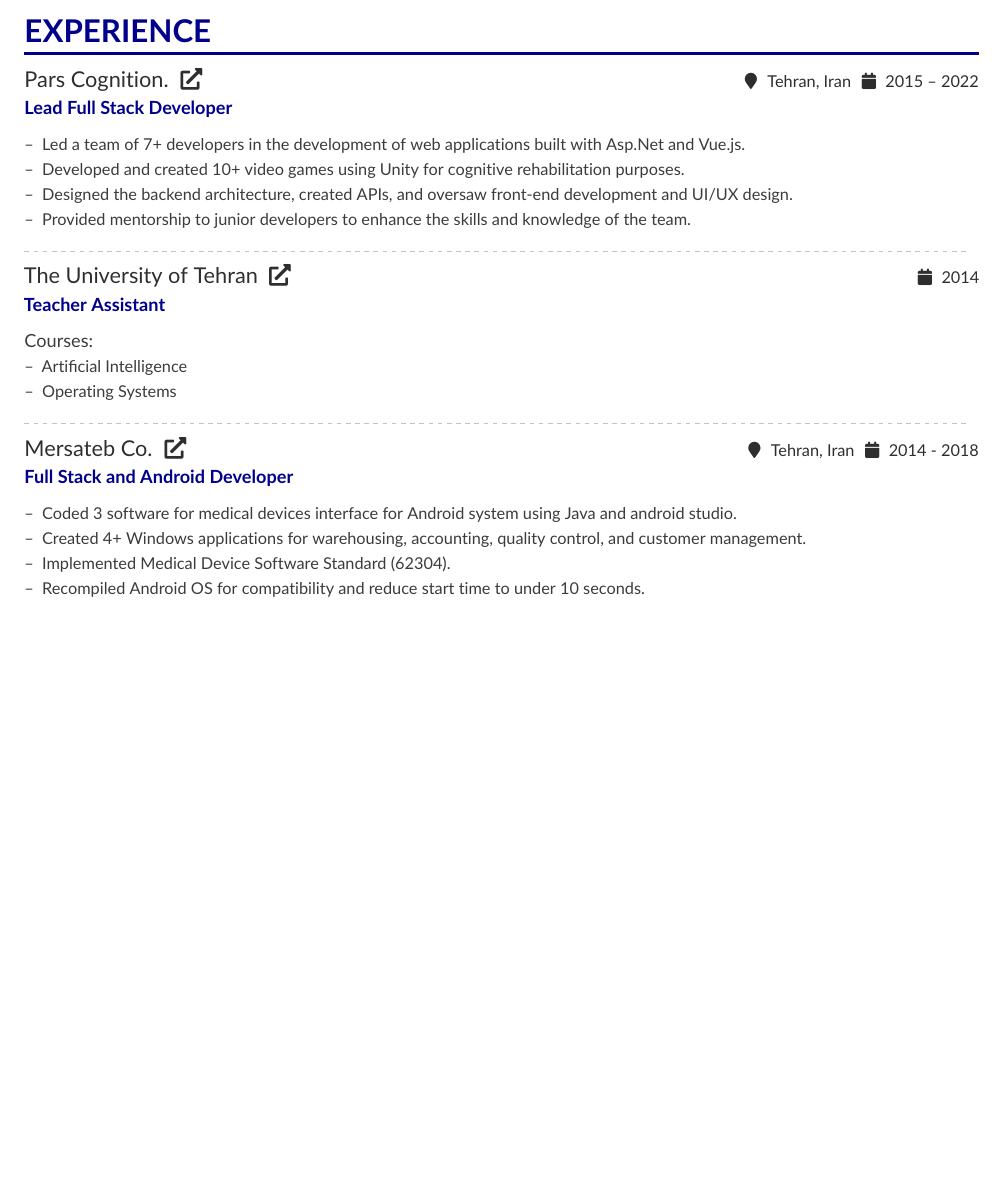
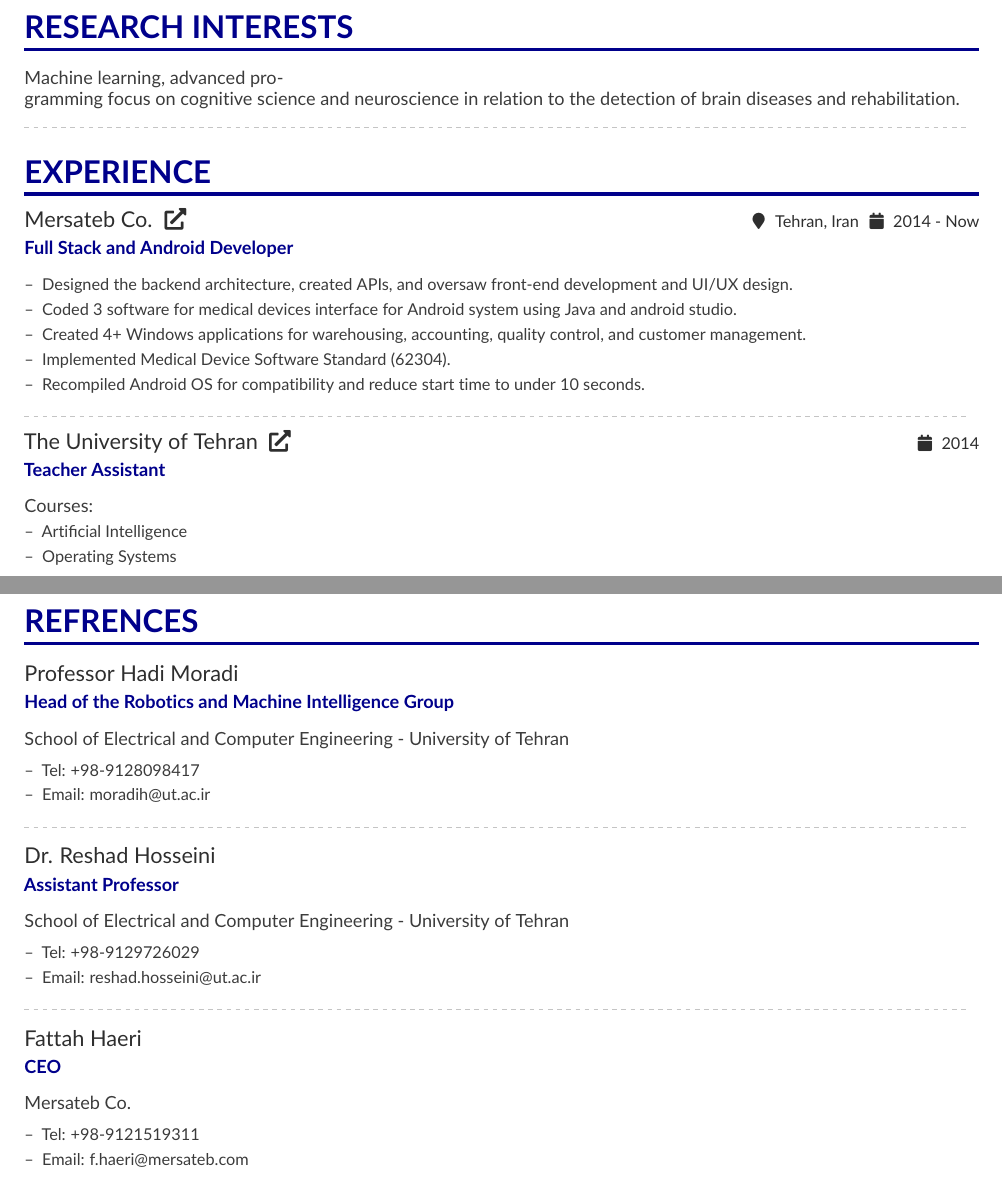
Before and after one commit to irania/Resume, a LaTeX CV (Atefeh/CV.tex): part of page 2 of 3 before the commit and two parts of pages 2 and 4 of 4 after it, the two joined at a grey line, cut at the place of the change, the shorter picture padded with empty space. Compiled offline with pdfLaTeX.

Commit message:
CV for visa

```diff
--- a/Atefeh/CV.tex
+++ b/Atefeh/CV.tex
@@ -110,27 +104,34 @@
 		\cvpublication{A serious game to learn and enhance emotional skills for children: A pilot study}{2017 Proceedings of 1st Digital Games Research Conference Trends, Technologies and Applications}{}
 		\divider
 	}
+	%%%%%%%%%% Research Interests %%%%%%%%%%%%%%%%%%%%%%%%%%%%%%%%%%%%%%%%
+	\vbox{ %
 
+		\cvsection{Research Interests}
+
+		Machine learning, advanced programming focus on cognitive science and neuroscience in relation to the detection of brain diseases and rehabilitation.
+		\divider
+	}
 
 
 	%%%%%%%%%% Experience %%%%%%%%%%%%%%%%%%%%%%%%%%%%%%%%%%%%%%%%
 	\cvsection{Experience}
 
-
 	\vbox{ %
 		\cvevent
-	{Pars Cognition. \link{http://parscognition.ir/}{\faExternalLink*}}
-	{Lead Full Stack Developer}
-	{2015 -- 2022}{Tehran, Iran}
+		{Mersateb Co. \link{https://mersateb.com/en}{\faExternalLink*}}
+		{Full Stack and Android Developer}
+		{2014 - Now}{Tehran, Iran}
 		\begin{itemize}
-		\item Led a team of 7+ developers in the development of web applications built with Asp.Net and Vue.js.
-		\item Developed and created 10+ video games using Unity for cognitive rehabilitation purposes.
 			\item Designed the backend architecture, created APIs, and oversaw front-end development and UI/UX design.
-		\item Provided mentorship to junior developers to enhance the skills and knowledge of the team.
+			\item Coded 3 software for medical devices interface for Android system using Java and android studio.
+			\item Created 4+ Windows applications for warehousing, accounting, quality control, and customer management.
+			\item Implemented Medical Device Software Standard (62304).
+			\item Recompiled Android OS for compatibility and reduce start time to under 10 seconds.
+
 		\end{itemize}
 		\divider
 	}
-
 	\vbox{ %
 		\cvevent
 		{The University of Tehran \link{https://ut.ac.ir/en}{\faExternalLink*}}
@@ -141,19 +142,6 @@
 		\begin{itemize}
 			\item Artificial Intelligence
 			\item Operating Systems
-	\end{itemize}
-	\divider
-}
-\vbox{ %
-	\cvevent
-	{Mersateb Co. \link{https://mersateb.com/en}{\faExternalLink*}}
-	{Full Stack and Android Developer}
-	{2014 - 2018}{Tehran, Iran}
-	\begin{itemize}
-		\item Coded 3 software for medical devices interface for Android system using Java and android studio.
-		\item Created 4+ Windows applications for warehousing, accounting, quality control, and customer management.
-		\item Implemented Medical Device Software Standard (62304).
-		\item Recompiled Android OS for compatibility and reduce start time to under 10 seconds.
 		\end{itemize}
 		\divider
 	}
@@ -284,3 +271,37 @@
+	\vbox{ %
+		\cvsection{Refrences}
+		\cvevent{Professor Hadi Moradi}{Head of the Robotics and Machine Intelligence Group}{}{}
+		School of Electrical and Computer Engineering -
+		University of Tehran
+		\medskip
+		\begin{itemize}
+
+			\item Tel: +98-9128098417
+			\item Email: moradih@ut.ac.ir
+		\end{itemize}
+
+		\divider
+
+		\cvevent{Dr. Reshad Hosseini}{Assistant Professor}{}{}
+		School of Electrical and Computer Engineering -
+		University of Tehran
+		\medskip
+		\begin{itemize}
+
+			\item Tel: +98-9129726029
+			\item Email: reshad.hosseini@ut.ac.ir
+		\end{itemize}
+
+		\divider
+
+		\cvevent{Fattah Haeri}{CEO}{}{}
+		Mersateb Co.
+		\medskip
+		\begin{itemize}
+
+			\item Tel: +98-9121519311
+			\item Email: f.haeri@mersateb.com
+		\end{itemize}
 	}
 
 
```
Also changed, not shown: Atefeh/CV.tex (57 more changed lines). Lines whose indentation alone changed are shown as unchanged.
